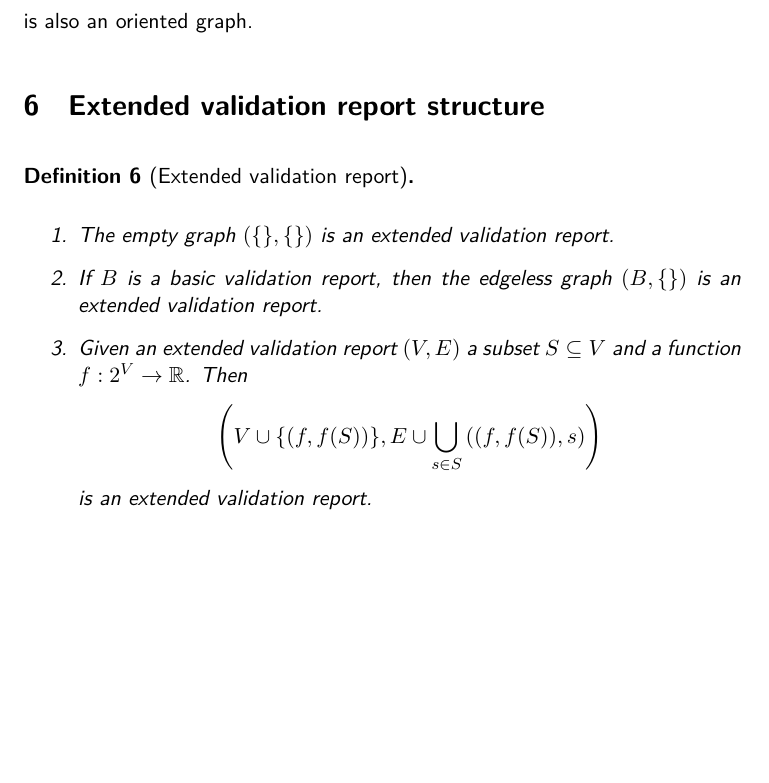
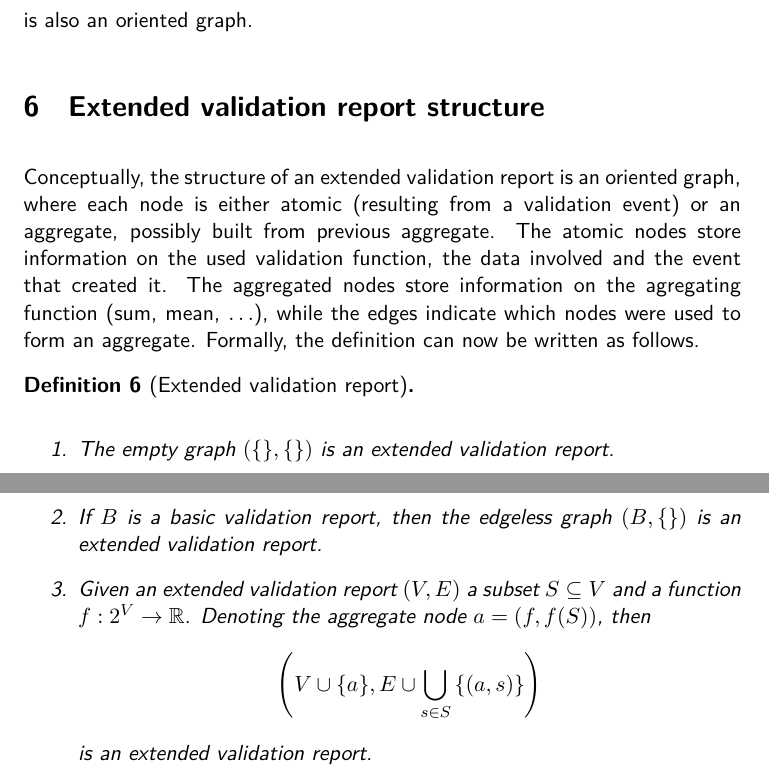
Before and after one commit to data-cleaning/ValidatReport, a LaTeX document (report/validationreport.tex): part of page 11 of 12 before the commit and two parts of pages 11 and 12 of 12 after it, the two joined at a grey line, cut so that both start at the same text, the shorter picture padded with empty space. Compiled offline with XeLaTeX.

Commit message:
some improvements

```diff
--- a/report/validationreport.tex
+++ b/report/validationreport.tex
@@ -424,16 +424,24 @@ is also an oriented graph.
 
 %%%%%%%%%%%%%%%%%%%%%%%%%%%%%%%%%%%%%%%%%%%%%%%%%%%%%%%%%%%%%%%%%%%%%%%%%%%%%%%
 \section{Extended validation report structure}
+Conceptually, the structure of an extended validation report is an oriented
+graph, where each node is either atomic (resulting from a validation event) or
+an aggregate, possibly built from previous aggregate. The atomic nodes store
+information on the used validation function, the data involved and the event
+that created it. The aggregated nodes store information on the agregating
+function (sum, mean, $\ldots$), while the edges indicate which nodes were used
+to form an aggregate. Formally, the definition can  now be written as follows.
+%
 \begin{definition}[Extended validation report]\leavevmode
 \begin{enumerate}
 \item The empty graph $(\{\},\{\})$ is an extended validation report.
 \item If $B$ is a basic validation report, then the edgeless graph $(B, \{\})$
 is an extended validation report.
 \item Given an extended validation report $(V,E)$  a subset $S\subseteq V$ and
-a function $f:2^V\to\mathbb{R}$.  Then
+a function $f:2^V\to\mathbb{R}$.  Denoting the aggregate node $a=(f,f(S))$, then
 \begin{displaymath}
 \left(
-V\cup \{(f,f(S))\}, E\cup \bigcup_{s\in S}\left( (f,f(S)), s \right)
+V\cup \{a\}, E\cup \bigcup_{s\in S}\left\{( a, s )\right\}
 \right)
 \end{displaymath}
 is an extended validation report.
```
